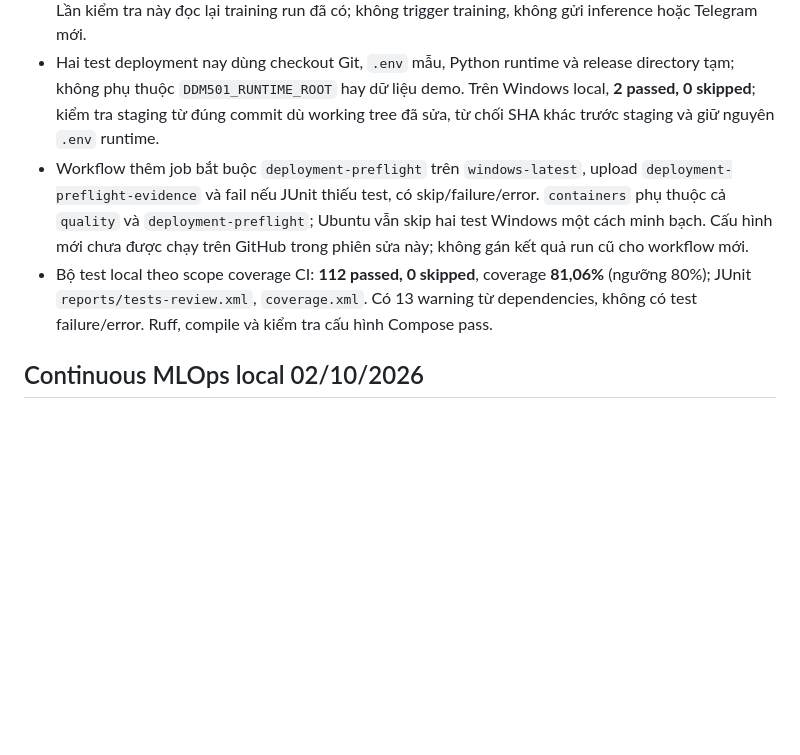
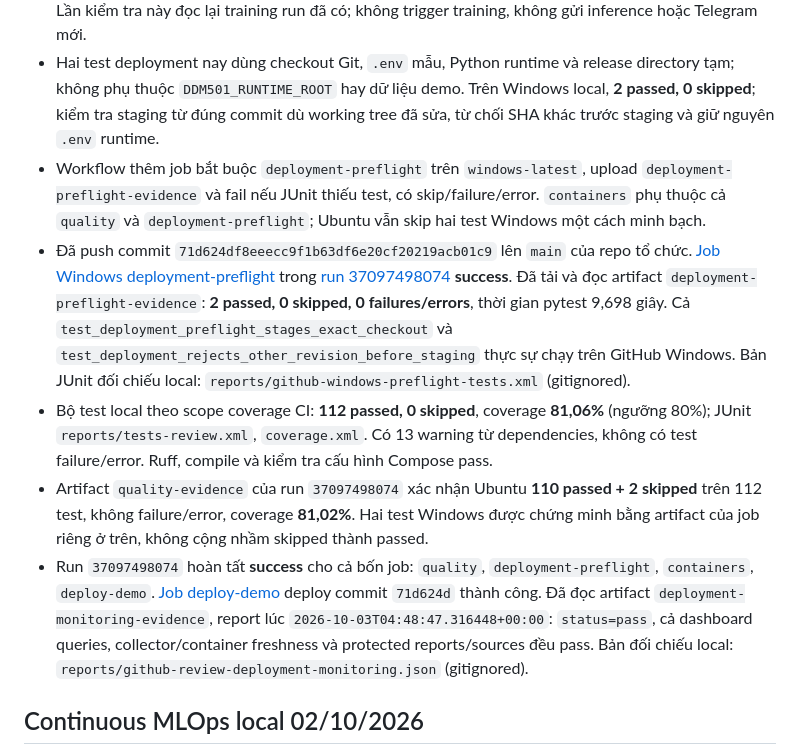
Before and after one commit to TrinhDucDuong/ddm501-face-voice-proctoring, a Markdown page: VERIFICATION.md, the part around the change. Drawn GitHub-style; blank space fills up the shorter version.

Commit message:
Record successful Windows CI and deployment evidence

```diff
--- a/VERIFICATION.md
+++ b/VERIFICATION.md
@@ -13,8 +13,11 @@
 - `verify_stack.py` kiểm tra tập tên đầy đủ của 7 task training (gồm `publish_versioned_dataset`), không cho phép task trùng/thiếu/lạ và yêu cầu mọi task `success`. Test hồi quy tái hiện verifier cũ từ chối 7 task hợp lệ nhưng chấp nhận 6 task thiếu; sau sửa, cả 9 tình huống pass, gồm empty/failed/running/skipped/state chưa có.
 - Chạy thật `python pipeline/verify_stack.py --dag-run continuous_training_20261002_b`: **7/7 nhóm kiểm chứng pass**, trong đó Airflow có **7/7 task success**. Report: `reports/verification.json`. Lần kiểm tra này đọc lại training run đã có; không trigger training, không gửi inference hoặc Telegram mới.
 - Hai test deployment nay dùng checkout Git, `.env` mẫu, Python runtime và release directory tạm; không phụ thuộc `DDM501_RUNTIME_ROOT` hay dữ liệu demo. Trên Windows local, **2 passed, 0 skipped**; kiểm tra staging từ đúng commit dù working tree đã sửa, từ chối SHA khác trước staging và giữ nguyên `.env` runtime.
-- Workflow thêm job bắt buộc `deployment-preflight` trên `windows-latest`, upload `deployment-preflight-evidence` và fail nếu JUnit thiếu test, có skip/failure/error. `containers` phụ thuộc cả `quality` và `deployment-preflight`; Ubuntu vẫn skip hai test Windows một cách minh bạch. Cấu hình mới chưa được chạy trên GitHub trong phiên sửa này; không gán kết quả run cũ cho workflow mới.
+- Workflow thêm job bắt buộc `deployment-preflight` trên `windows-latest`, upload `deployment-preflight-evidence` và fail nếu JUnit thiếu test, có skip/failure/error. `containers` phụ thuộc cả `quality` và `deployment-preflight`; Ubuntu vẫn skip hai test Windows một cách minh bạch.
+- Đã push commit `71d624df8eeecc9f1b63df6e20cf20219acb01c9` lên `main` của repo tổ chức. [Job Windows deployment-preflight](https://github.com/FSB-MSA36HN/DDM501-face-voice-proctoring/actions/runs/37097498074/job/111130318175) trong [run 37097498074](https://github.com/FSB-MSA36HN/DDM501-face-voice-proctoring/actions/runs/37097498074) **success**. Đã tải và đọc artifact `deployment-preflight-evidence`: **2 passed, 0 skipped, 0 failures/errors**, thời gian pytest 9,698 giây. Cả `test_deployment_preflight_stages_exact_checkout` và `test_deployment_rejects_other_revision_before_staging` thực sự chạy trên GitHub Windows. Bản JUnit đối chiếu local: `reports/github-windows-preflight-tests.xml` (gitignored).
 - Bộ test local theo scope coverage CI: **112 passed, 0 skipped**, coverage **81,06%** (ngưỡng 80%); JUnit `reports/tests-review.xml`, `coverage.xml`. Có 13 warning từ dependencies, không có test failure/error. Ruff, compile và kiểm tra cấu hình Compose pass.
+- Artifact `quality-evidence` của run `37097498074` xác nhận Ubuntu **110 passed + 2 skipped** trên 112 test, không failure/error, coverage **81,02%**. Hai test Windows được chứng minh bằng artifact của job riêng ở trên, không cộng nhầm skipped thành passed.
+- Run `37097498074` hoàn tất **success** cho cả bốn job: `quality`, `deployment-preflight`, `containers`, `deploy-demo`. [Job deploy-demo](https://github.com/FSB-MSA36HN/DDM501-face-voice-proctoring/actions/runs/37097498074/job/111130883520) deploy commit `71d624d` thành công. Đã đọc artifact `deployment-monitoring-evidence`, report lúc `2026-10-03T04:48:47.316448+00:00`: `status=pass`, cả dashboard queries, collector/container freshness và protected reports/sources đều pass. Bản đối chiếu local: `reports/github-review-deployment-monitoring.json` (gitignored).
 
 ## Continuous MLOps local 02/10/2026
 
```
